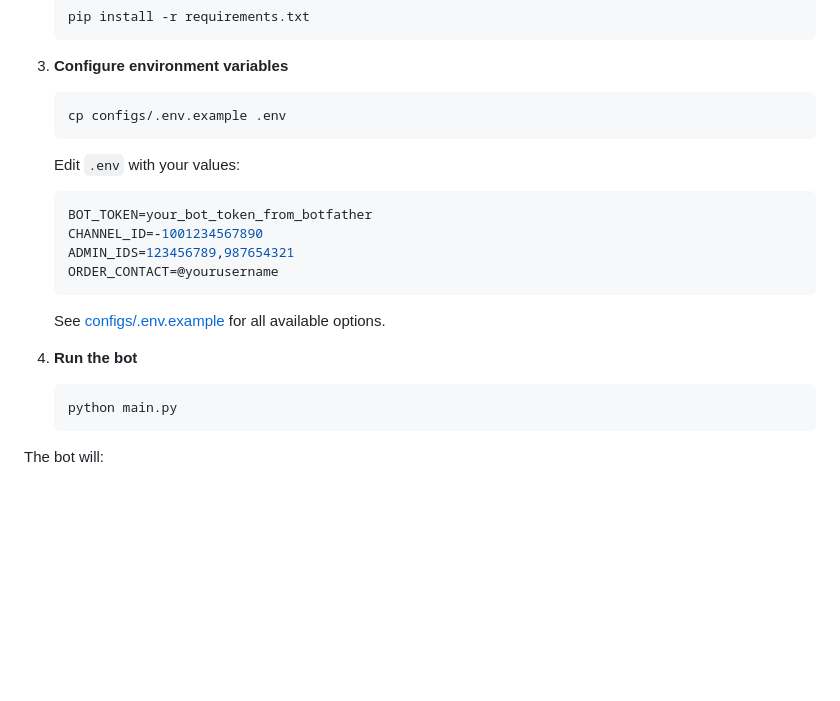
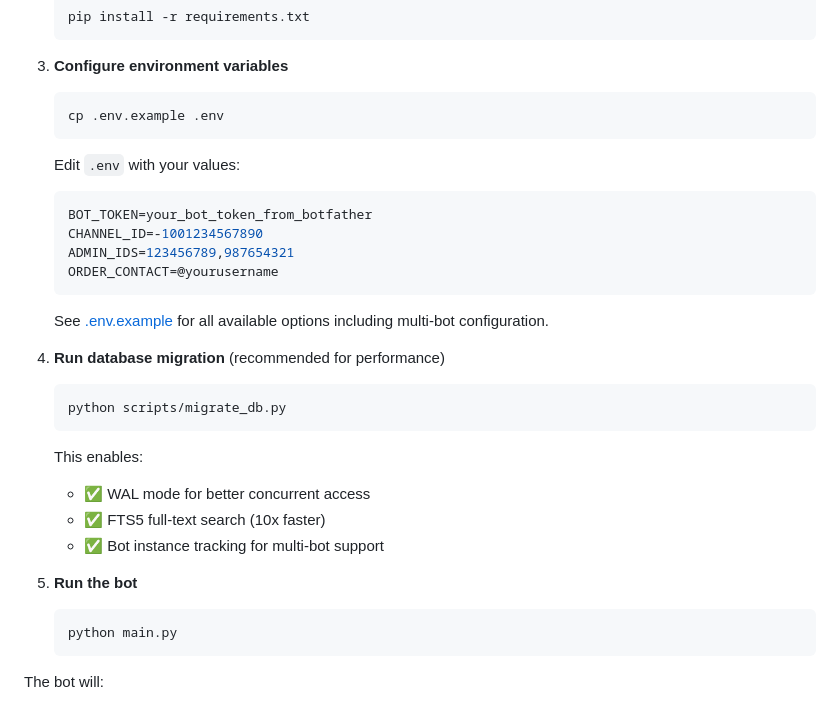
Before and after one commit to alexsandovalball/tombrady420, a Markdown page: README.md, the part around the change. GitHub-like rendering; blank space fills up the shorter version.

Commit message:
Update README with migration steps and testing verification
Co-authored-by: alexsandovalball <153943821+alexsandovalball@users.noreply.github.com>

````diff
--- a/README.md
+++ b/README.md
@@ -77,7 +77,7 @@ See **[Multi-Bot Deployment Guide](docs/MULTIBOT_DEPLOYMENT.md)** for setup inst
 
 3. **Configure environment variables**
    ```bash
-   cp configs/.env.example .env
+   cp .env.example .env
    ```
 
    Edit `.env` with your values:
@@ -88,9 +88,19 @@ See **[Multi-Bot Deployment Guide](docs/MULTIBOT_DEPLOYMENT.md)** for setup inst
    ORDER_CONTACT=@yourusername
    ```
 
-   See [configs/.env.example](configs/.env.example) for all available options.
+   See [.env.example](.env.example) for all available options including multi-bot configuration.
 
-4. **Run the bot**
+4. **Run database migration** (recommended for performance)
+   ```bash
+   python scripts/migrate_db.py
+   ```
+
+   This enables:
+   - ✅ WAL mode for better concurrent access
+   - ✅ FTS5 full-text search (10x faster)
+   - ✅ Bot instance tracking for multi-bot support
+
+5. **Run the bot**
    ```bash
    python main.py
    ```
````
